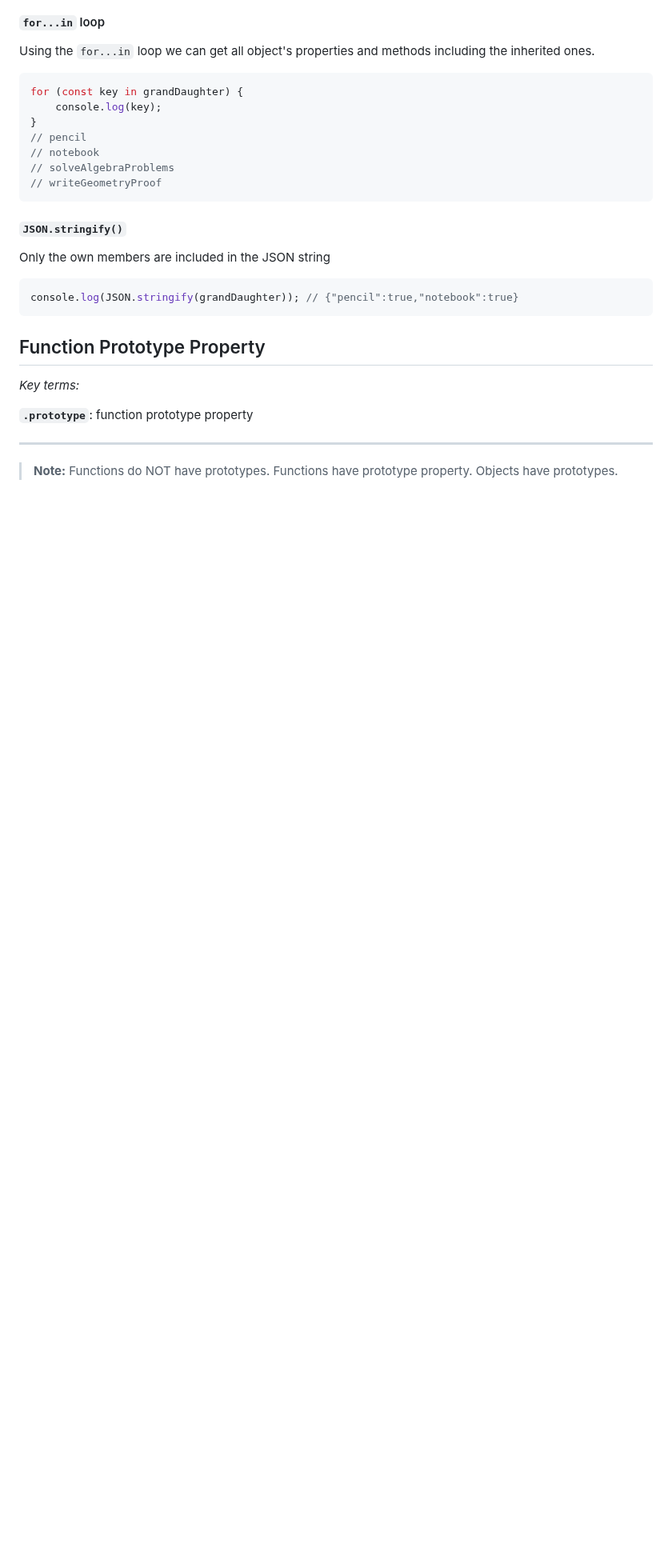
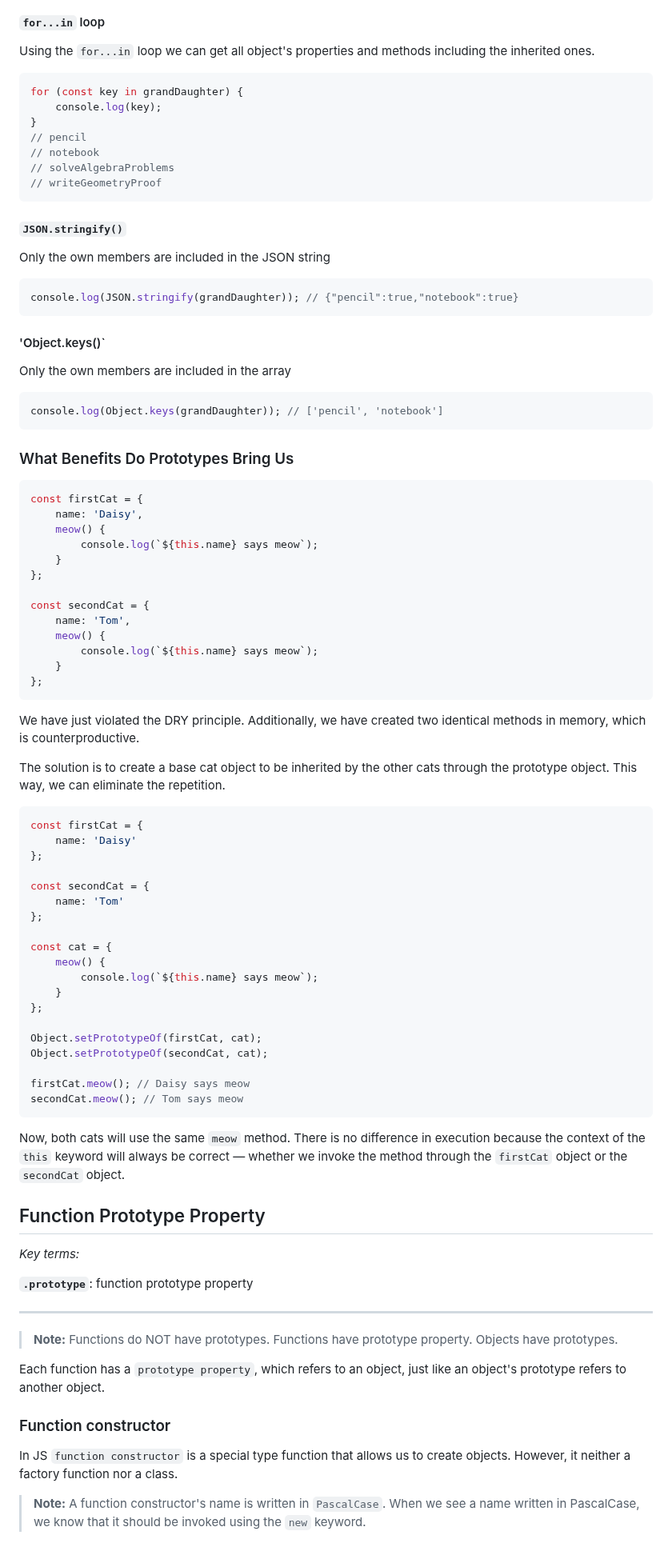
Before and after one commit to BeatrisIlieva/devto-articles, a Markdown page: articles/exploring-js-inheritance.md, the part around the change. Shown at 80% size. GitHub-like rendering; blank space fills up the shorter version.

Commit message:
feat: Update article on JavaScript Objects

````diff
--- a/articles/exploring-js-inheritance.md
+++ b/articles/exploring-js-inheritance.md
@@ -150,6 +150,60 @@ Only the own members are included in the JSON string
 console.log(JSON.stringify(grandDaughter)); // {"pencil":true,"notebook":true}
 ```
 
+#### 'Object.keys()`
+
+Only the own members are included in the array
+
+```javascript
+console.log(Object.keys(grandDaughter)); // ['pencil', 'notebook']
+```
+
+### What Benefits Do Prototypes Bring Us
+
+```javascript
+const firstCat = {
+    name: 'Daisy',
+    meow() {
+        console.log(`${this.name} says meow`);
+    }
+};
+
+const secondCat = {
+    name: 'Tom',
+    meow() {
+        console.log(`${this.name} says meow`);
+    }
+};
+```
+
+We have just violated the DRY principle. Additionally, we have created two identical methods in memory, which is counterproductive.
+
+The solution is to create a base cat object to be inherited by the other cats through the prototype object. This way, we can eliminate the repetition.
+
+```javascript
+const firstCat = {
+    name: 'Daisy'
+};
+
+const secondCat = {
+    name: 'Tom'
+};
+
+const cat = {
+    meow() {
+        console.log(`${this.name} says meow`);
+    }
+};
+
+Object.setPrototypeOf(firstCat, cat);
+Object.setPrototypeOf(secondCat, cat);
+
+firstCat.meow(); // Daisy says meow
+secondCat.meow(); // Tom says meow
+```
+
+Now, both cats will use the same `meow` method. There is no difference in execution because the context of the `this` keyword will always be correct — whether we invoke the method through the `firstCat` object or the `secondCat` object.
+
 ## Function Prototype Property
 
 _Key terms:_
@@ -159,3 +213,11 @@ _Key terms:_
 ---
 
 > **Note:** Functions do NOT have prototypes. Functions have prototype property. Objects have prototypes.
+
+Each function has a `prototype property`, which refers to an object, just like an object's prototype refers to another object.
+
+### Function constructor
+
+In JS `function constructor` is a special type function that allows us to create objects. However, it neither a factory function nor a class.
+
+> **Note:** A function constructor's name is written in `PascalCase`. When we see a name written in PascalCase, we know that it should be invoked using the `new` keyword.
````
